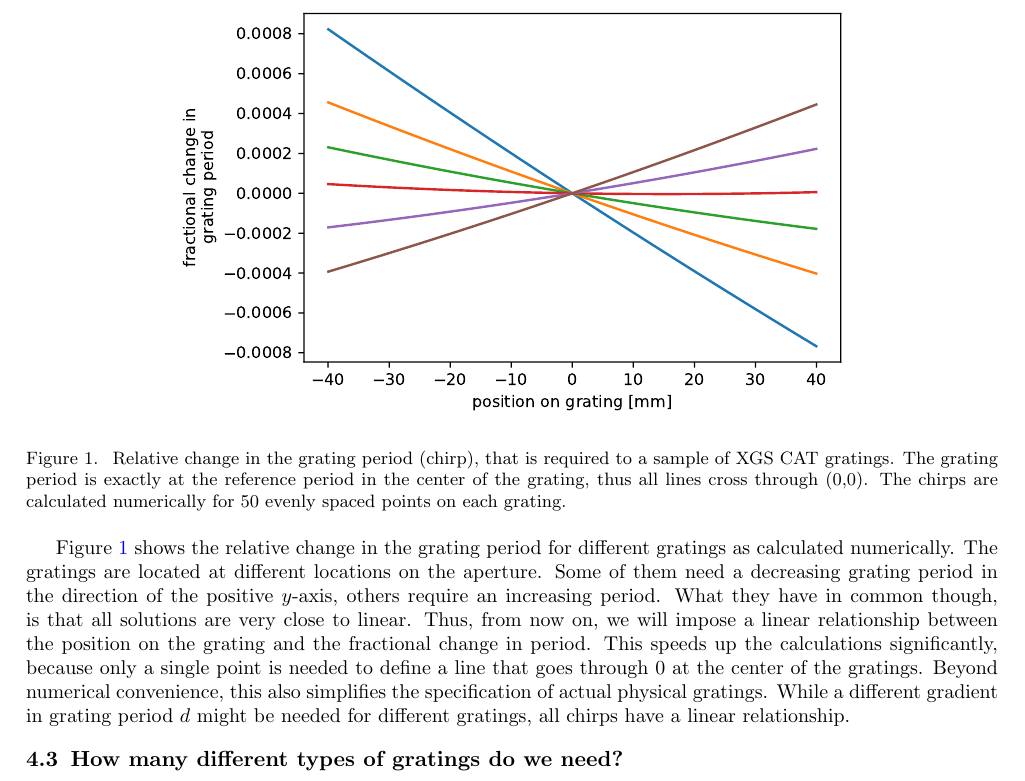
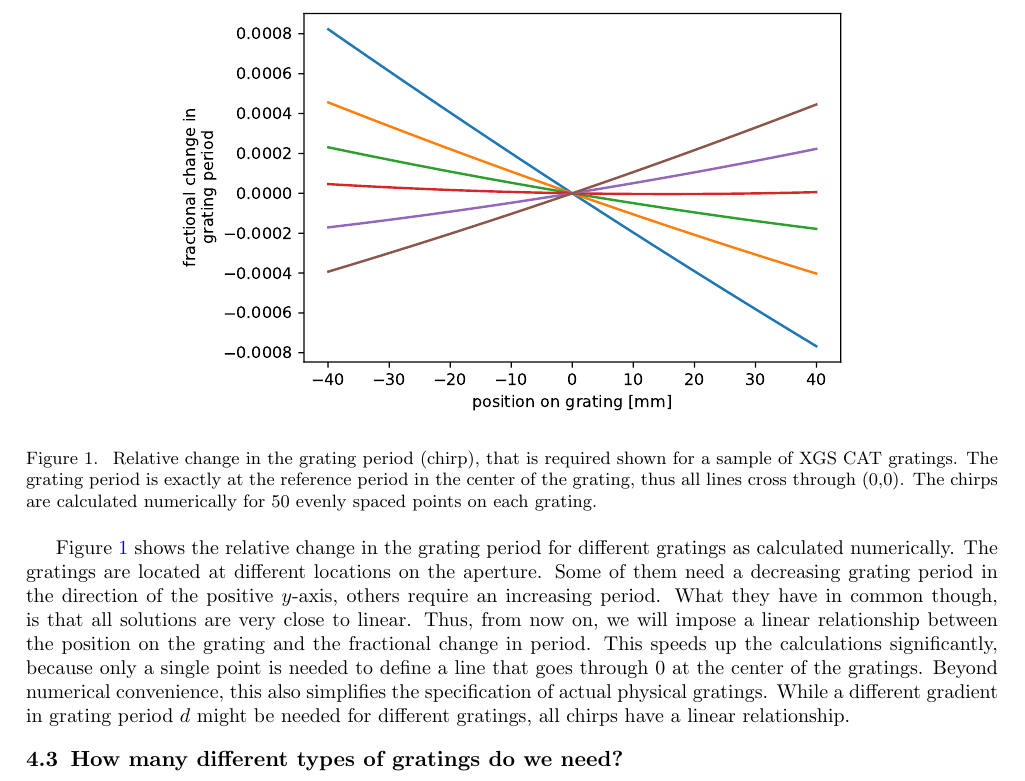
Before and after one commit to hamogu/SPIE2020-LynxXGS, a LaTeX paper (main.tex): part of page 4 of 10, cut so that both start at the same text. Compiled offline with pdfLaTeX.

Commit message:
Updates from Overleaf

```diff
--- a/main.tex
+++ b/main.tex
@@ -104,7 +104,7 @@ In principle, the chirp in $d$ is not the same for all wavelength and all angles
 \includegraphics[width=0.7\textwidth]{chirps}
 \end{center}
 \caption {\label{fig:chirps}
-Relative change in the grating period (chirp), that is required to a sample of XGS CAT gratings. The grating period is exactly at the reference period in the center of the grating, thus all lines cross through (0,0). The chirps are calculated numerically for 50 evenly spaced points on each grating.
+Relative change in the grating period (chirp), that is required shown for a sample of XGS CAT gratings. The grating period is exactly at the reference period in the center of the grating, thus all lines cross through (0,0). The chirps are calculated numerically for 50 evenly spaced points on each grating.
 }
 \end{figure}
 
```
Also changed, not shown: blazebend.pdf.
